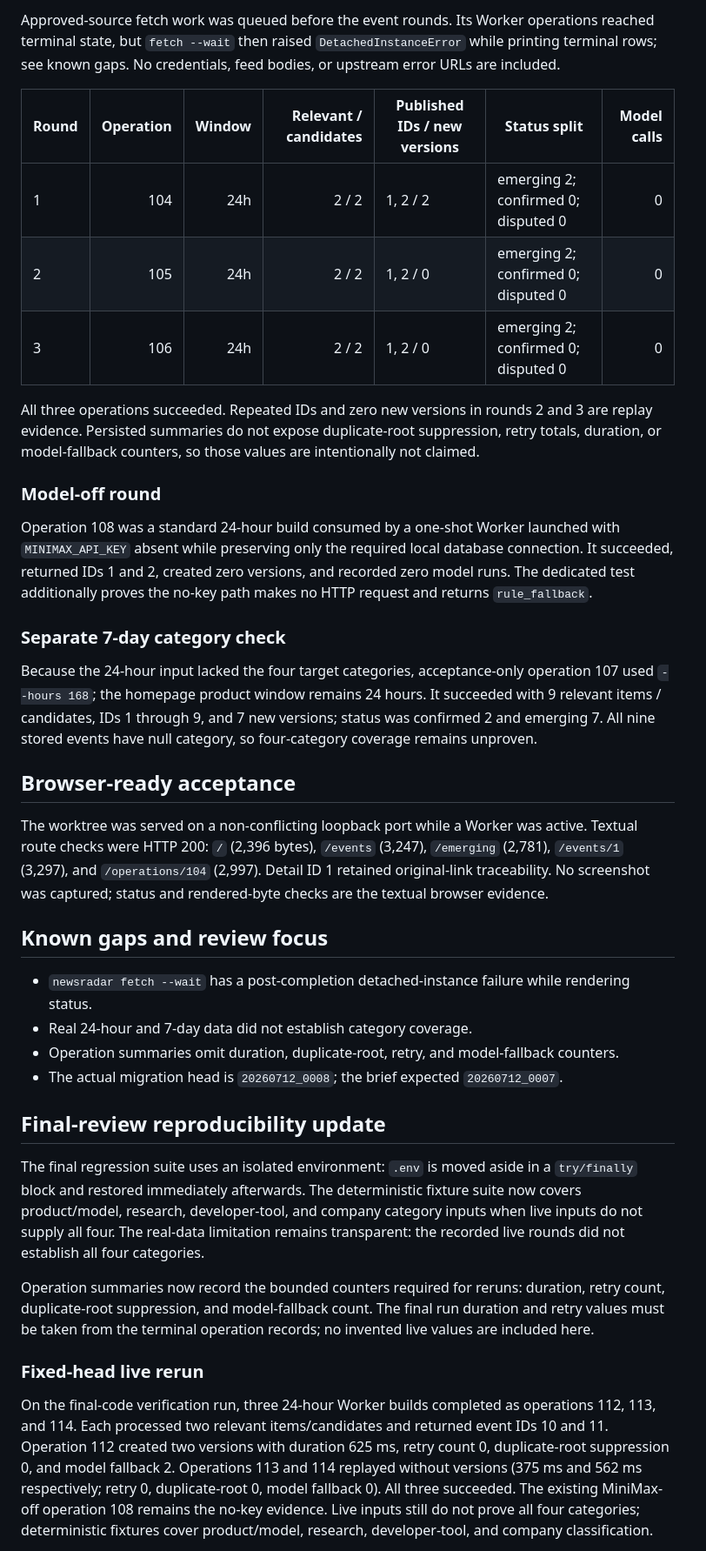
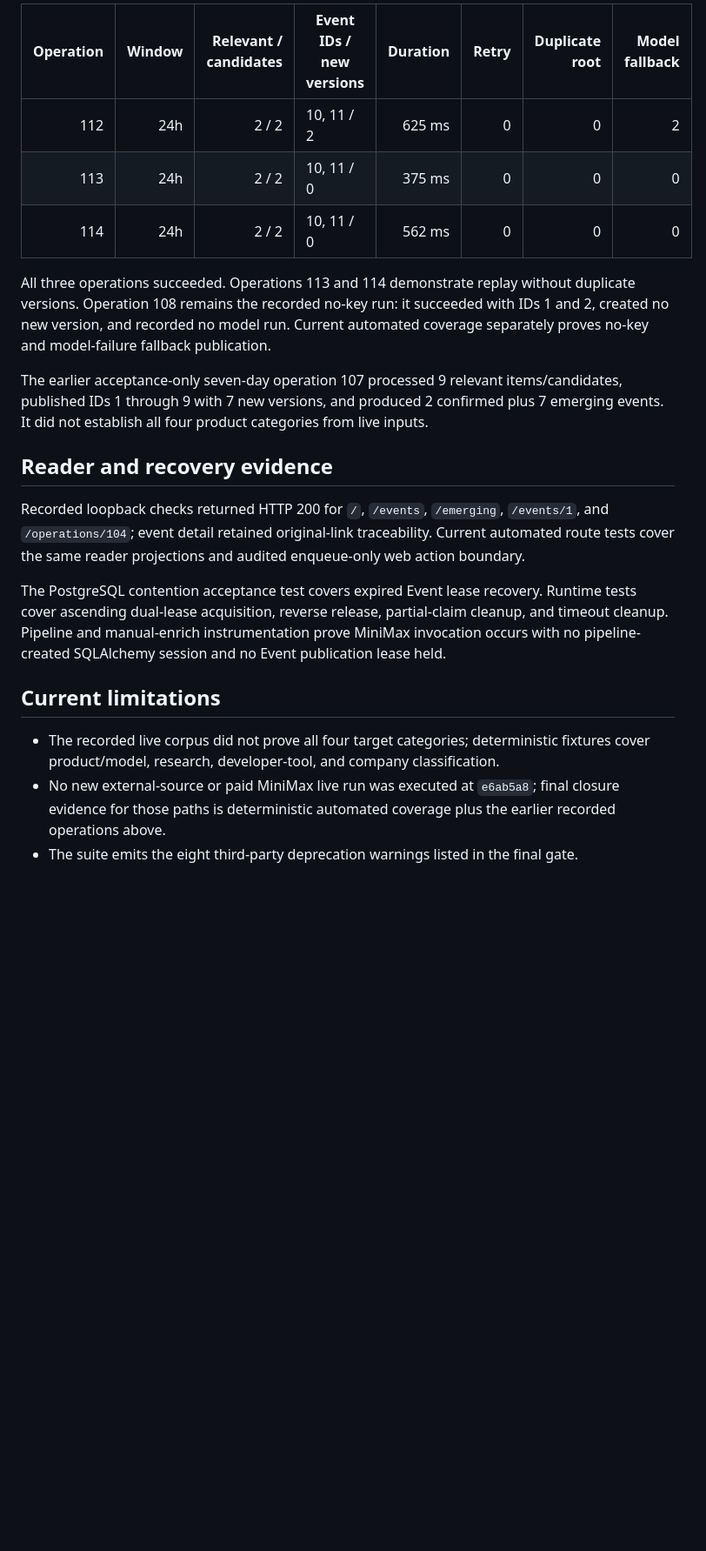
Before and after one commit to yydshly/0711_news_codex, a Markdown page: reports/event-intelligence-v1-acceptance.md, the part around one of its changes. Shown at 87% size. GitHub-like rendering; blank space fills up the shorter version.

```diff
--- a/reports/event-intelligence-v1-acceptance.md
+++ b/reports/event-intelligence-v1-acceptance.md
@@ -26,65 +78,35 @@ PostgreSQL expired-lease recovery, and MiniMax-off fallback with no HTTP call.
 
-Approved-source fetch work was queued before the event rounds. Its Worker operations reached
-terminal state, but `fetch --wait` then raised `DetachedInstanceError` while printing terminal
-rows; see known gaps. No credentials, feed bodies, or upstream error URLs are included.
+| Operation | Window | Relevant / candidates | Event IDs / new versions | Duration | Retry | Duplicate root | Model fallback |
+| ---: | ---: | ---: | --- | ---: | ---: | ---: | ---: |
+| 112 | 24h | 2 / 2 | 10, 11 / 2 | 625 ms | 0 | 0 | 2 |
+| 113 | 24h | 2 / 2 | 10, 11 / 0 | 375 ms | 0 | 0 | 0 |
+| 114 | 24h | 2 / 2 | 10, 11 / 0 | 562 ms | 0 | 0 | 0 |
 
-| Round | Operation | Window | Relevant / candidates | Published IDs / new versions | Status split | Model calls |
-| --- | ---: | ---: | ---: | --- | --- | ---: |
-| 1 | 104 | 24h | 2 / 2 | 1, 2 / 2 | emerging 2; confirmed 0; disputed 0 | 0 |
-| 2 | 105 | 24h | 2 / 2 | 1, 2 / 0 | emerging 2; confirmed 0; disputed 0 | 0 |
-| 3 | 106 | 24h | 2 / 2 | 1, 2 / 0 | emerging 2; confirmed 0; disputed 0 | 0 |
+All three operations succeeded. Operations 113 and 114 demonstrate replay without duplicate
+versions. Operation 108 remains the recorded no-key run: it succeeded with IDs 1 and 2, created no
+new version, and recorded no model run. Current automated coverage separately proves no-key and
+model-failure fallback publication.
 
-All three operations succeeded. Repeated IDs and zero new versions in rounds 2 and 3 are replay
-evidence. Persisted summaries do not expose duplicate-root suppression, retry totals, duration, or
-model-fallback counters, so those values are intentionally not claimed.
+The earlier acceptance-only seven-day operation 107 processed 9 relevant items/candidates,
+published IDs 1 through 9 with 7 new versions, and produced 2 confirmed plus 7 emerging events. It
+did not establish all four product categories from live inputs.
 
-### Model-off round
+## Reader and recovery evidence
 
-Operation 108 was a standard 24-hour build consumed by a one-shot Worker launched with
-`MINIMAX_API_KEY` absent while preserving only the required local database connection. It
-succeeded, returned IDs 1 and 2, created zero versions, and recorded zero model runs. The dedicated
-test additionally proves the no-key path makes no HTTP request and returns `rule_fallback`.
+Recorded loopback checks returned HTTP 200 for `/`, `/events`, `/emerging`, `/events/1`, and
+`/operations/104`; event detail retained original-link traceability. Current automated route tests
+cover the same reader projections and audited enqueue-only web action boundary.
 
-### Separate 7-day category check
+The PostgreSQL contention acceptance test covers expired Event lease recovery. Runtime tests cover
+ascending dual-lease acquisition, reverse release, partial-claim cleanup, and timeout cleanup.
+Pipeline and manual-enrich instrumentation prove MiniMax invocation occurs with no pipeline-created
+SQLAlchemy session and no Event publication lease held.
 
-Because the 24-hour input lacked the four target categories, acceptance-only operation 107 used
-`--hours 168`; the homepage product window remains 24 hours. It succeeded with 9 relevant items /
-candidates, IDs 1 through 9, and 7 new versions; status was confirmed 2 and emerging 7. All nine
-stored events have null category, so four-category coverage remains unproven.
+## Current limitations
 
-## Browser-ready acceptance
+- The recorded live corpus did not prove all four target categories; deterministic fixtures cover
+  product/model, research, developer-tool, and company classification.
+- No new external-source or paid MiniMax live run was executed at `e6ab5a8`; final closure evidence
+  for those paths is deterministic automated coverage plus the earlier recorded operations above.
+- The suite emits the eight third-party deprecation warnings listed in the final gate.
 
-The worktree was served on a non-conflicting loopback port while a Worker was active. Textual
-route checks were HTTP 200: `/` (2,396 bytes), `/events` (3,247), `/emerging` (2,781), `/events/1`
-(3,297), and `/operations/104` (2,997). Detail ID 1 retained original-link traceability. No
-screenshot was captured; status and rendered-byte checks are the textual browser evidence.
-
-## Known gaps and review focus
-
-- `newsradar fetch --wait` has a post-completion detached-instance failure while rendering status.
-- Real 24-hour and 7-day data did not establish category coverage.
-- Operation summaries omit duration, duplicate-root, retry, and model-fallback counters.
-- The actual migration head is `20260712_0008`; the brief expected `20260712_0007`.
-
-## Final-review reproducibility update
-
-The final regression suite uses an isolated environment: `.env` is moved aside in a `try/finally`
-block and restored immediately afterwards. The deterministic fixture suite now covers product/model,
-research, developer-tool, and company category inputs when live inputs do not supply all four.
-The real-data limitation remains transparent: the recorded live rounds did not establish all four
-categories.
-
-Operation summaries now record the bounded counters required for reruns: duration, retry count,
-duplicate-root suppression, and model-fallback count. The final run duration and retry values must
-be taken from the terminal operation records; no invented live values are included here.
-
-### Fixed-head live rerun
-
-On the final-code verification run, three 24-hour Worker builds completed as operations 112, 113,
-and 114. Each processed two relevant items/candidates and returned event IDs 10 and 11. Operation
-112 created two versions with duration 625 ms, retry count 0, duplicate-root suppression 0, and
-model fallback 2. Operations 113 and 114 replayed without versions (375 ms and 562 ms respectively;
-retry 0, duplicate-root 0, model fallback 0). All three succeeded. The existing MiniMax-off operation
-108 remains the no-key evidence. Live inputs still do not prove all four categories; deterministic
-fixtures cover product/model, research, developer-tool, and company classification.
-
```
Also changed, not shown: other parts of reports/event-intelligence-v1-acceptance.md (+67 -31 lines), .superpowers/sdd/final-fixes-report.md (+33 -0 lines).
